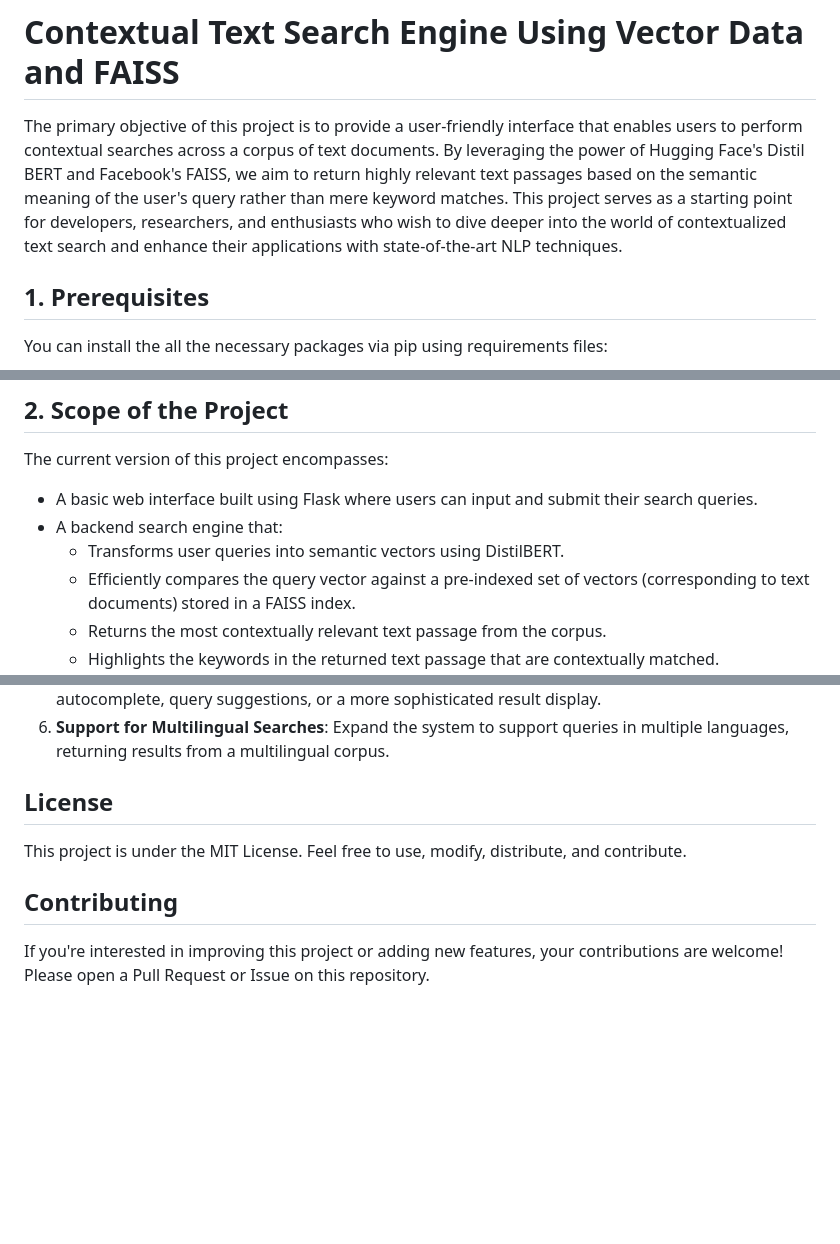
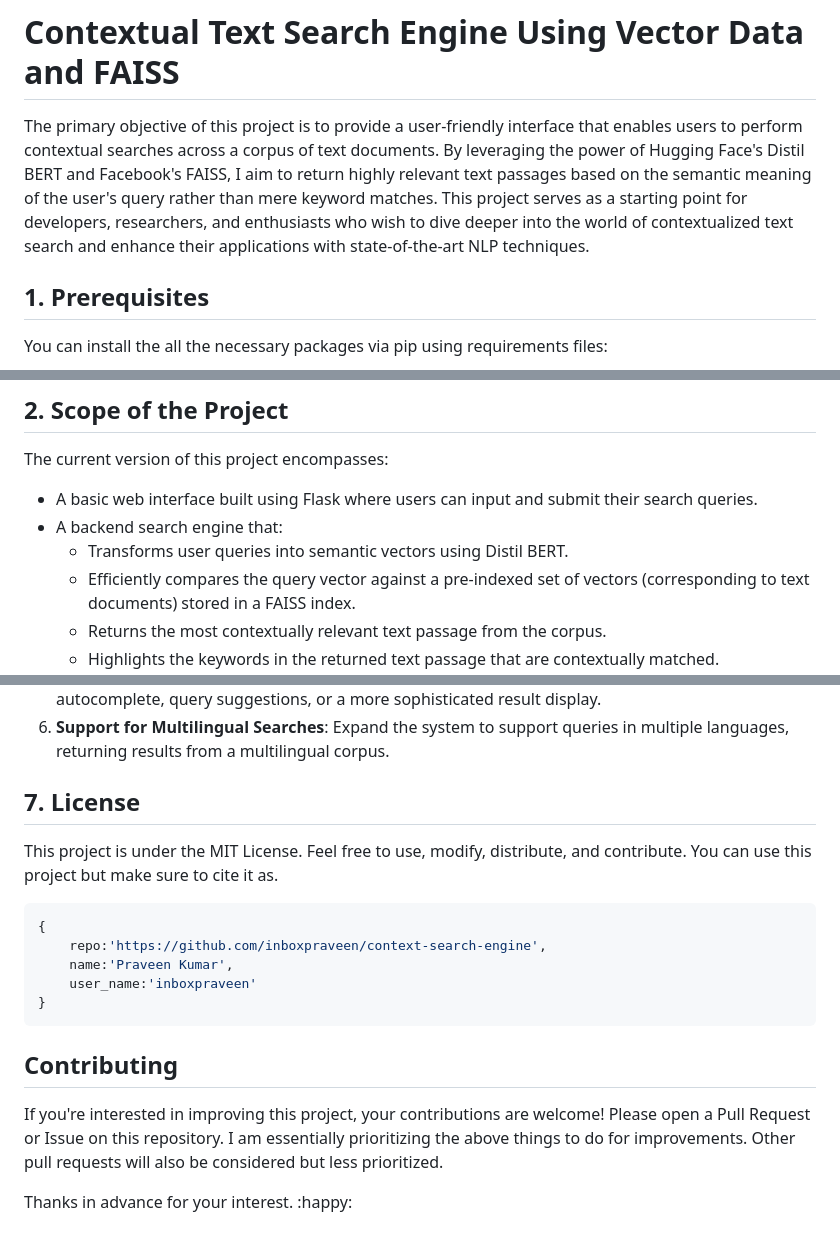
Before and after one commit to inboxpraveen/context-search-engine, a Markdown page: README.md, 3 parts joined by grey strips. GitHub-like rendering; blank space fills up the shorter version.

Commit message:
[v1.0] Updated readme instructions for contribution

````diff
--- a/README.md
+++ b/README.md
@@ -1,6 +1,6 @@
 # Contextual Text Search Engine Using Vector Data and FAISS
 
-The primary objective of this project is to provide a user-friendly interface that enables users to perform contextual searches across a corpus of text documents. By leveraging the power of Hugging Face's Distil BERT and Facebook's FAISS, we aim to return highly relevant text passages based on the semantic meaning of the user's query rather than mere keyword matches. This project serves as a starting point for developers, researchers, and enthusiasts who wish to dive deeper into the world of contextualized text search and enhance their applications with state-of-the-art NLP techniques.
+The primary objective of this project is to provide a user-friendly interface that enables users to perform contextual searches across a corpus of text documents. By leveraging the power of Hugging Face's Distil BERT and Facebook's FAISS, I aim to return highly relevant text passages based on the semantic meaning of the user's query rather than mere keyword matches. This project serves as a starting point for developers, researchers, and enthusiasts who wish to dive deeper into the world of contextualized text search and enhance their applications with state-of-the-art NLP techniques.
 
 
 
@@ -22,7 +22,7 @@ The current version of this project encompasses:
 
 - A basic web interface built using Flask where users can input and submit their search queries.
 - A backend search engine that:
-  - Transforms user queries into semantic vectors using DistilBERT.
+  - Transforms user queries into semantic vectors using Distil BERT.
   - Efficiently compares the query vector against a pre-indexed set of vectors (corresponding to text documents) stored in a FAISS index.
   - Returns the most contextually relevant text passage from the corpus.
   - Highlights the keywords in the returned text passage that are contextually matched.
@@ -88,10 +88,22 @@ There's always room for enhancements. Here are some potential improvements and a
 
 
 
-## License
+## 7. License
 
-This project is under the MIT License. Feel free to use, modify, distribute, and contribute.
+This project is under the MIT License. Feel free to use, modify, distribute, and contribute. You can use this project but make sure to cite it as.
+
+```shell
+{
+	repo:'https://github.com/inboxpraveen/context-search-engine',
+	name:'Praveen Kumar',
+	user_name:'inboxpraveen'
+}
+```
+
+
 
 ## Contributing
 
-If you're interested in improving this project or adding new features, your contributions are welcome! Please open a Pull Request or Issue on this repository.
+If you're interested in improving this project, your contributions are welcome! Please open a Pull Request or Issue on this repository. I am essentially prioritizing the above things to do for improvements. Other pull requests will also be considered but less prioritized.
+
+Thanks in advance for your interest. :happy:
````
